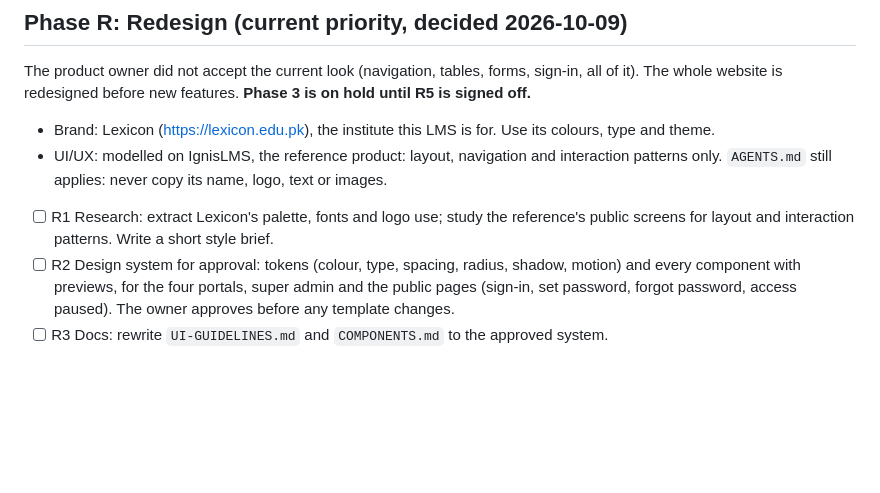
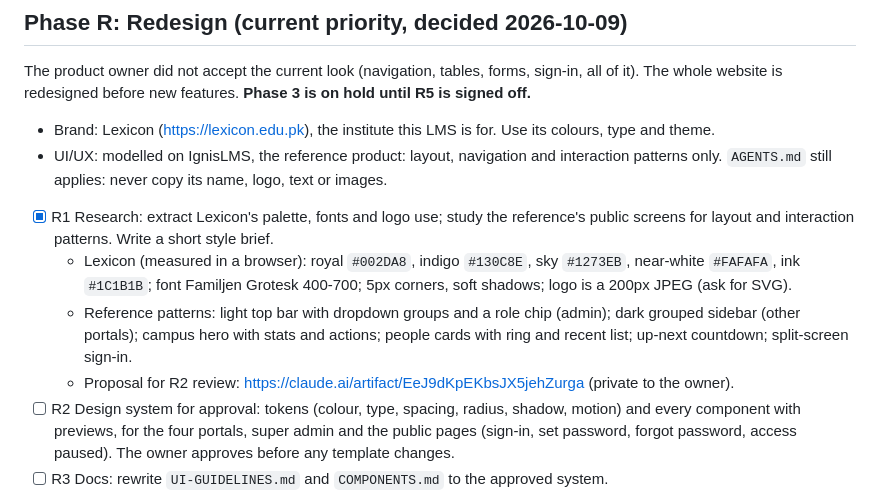
Before and after one commit to Thireb/dj-lms, a Markdown page: docs/ROADMAP.md, the part around the change. GitHub-like rendering; blank space fills up the shorter version.

Commit message:
docs: Phase R1 research done, style brief and proposal link
Co-Authored-By: Claude Opus 5.5 <noreply@anthropic.com>

```diff
--- a/docs/ROADMAP.md
+++ b/docs/ROADMAP.md
@@ -52,7 +52,10 @@ The product owner did not accept the current look (navigation, tables, forms, si
 - Brand: Lexicon (https://lexicon.edu.pk), the institute this LMS is for. Use its colours, type and theme.
 - UI/UX: modelled on IgnisLMS, the reference product: layout, navigation and interaction patterns only. `AGENTS.md` still applies: never copy its name, logo, text or images.
 
-- [ ] R1 Research: extract Lexicon's palette, fonts and logo use; study the reference's public screens for layout and interaction patterns. Write a short style brief.
+- [x] R1 Research: extract Lexicon's palette, fonts and logo use; study the reference's public screens for layout and interaction patterns. Write a short style brief.
+  - Lexicon (measured in a browser): royal `#002DA8`, indigo `#130C8E`, sky `#1273EB`, near-white `#FAFAFA`, ink `#1C1B1B`; font Familjen Grotesk 400-700; 5px corners, soft shadows; logo is a 200px JPEG (ask for SVG).
+  - Reference patterns: light top bar with dropdown groups and a role chip (admin); dark grouped sidebar (other portals); campus hero with stats and actions; people cards with ring and recent list; up-next countdown; split-screen sign-in.
+  - Proposal for R2 review: https://claude.ai/artifact/EeJ9dKpEKbsJX5jehZurga (private to the owner).
 - [ ] R2 Design system for approval: tokens (colour, type, spacing, radius, shadow, motion) and every component with previews, for the four portals, super admin and the public pages (sign-in, set password, forgot password, access paused). The owner approves before any template changes.
 - [ ] R3 Docs: rewrite `UI-GUIDELINES.md` and `COMPONENTS.md` to the approved system.
 - [ ] R4 Build: tokens, shells (top menu, sidebar), public pages, tables, forms, dashboards and every Phase 1-2 page; checked at 360px and desktop in a browser; new walkthrough video.
```
